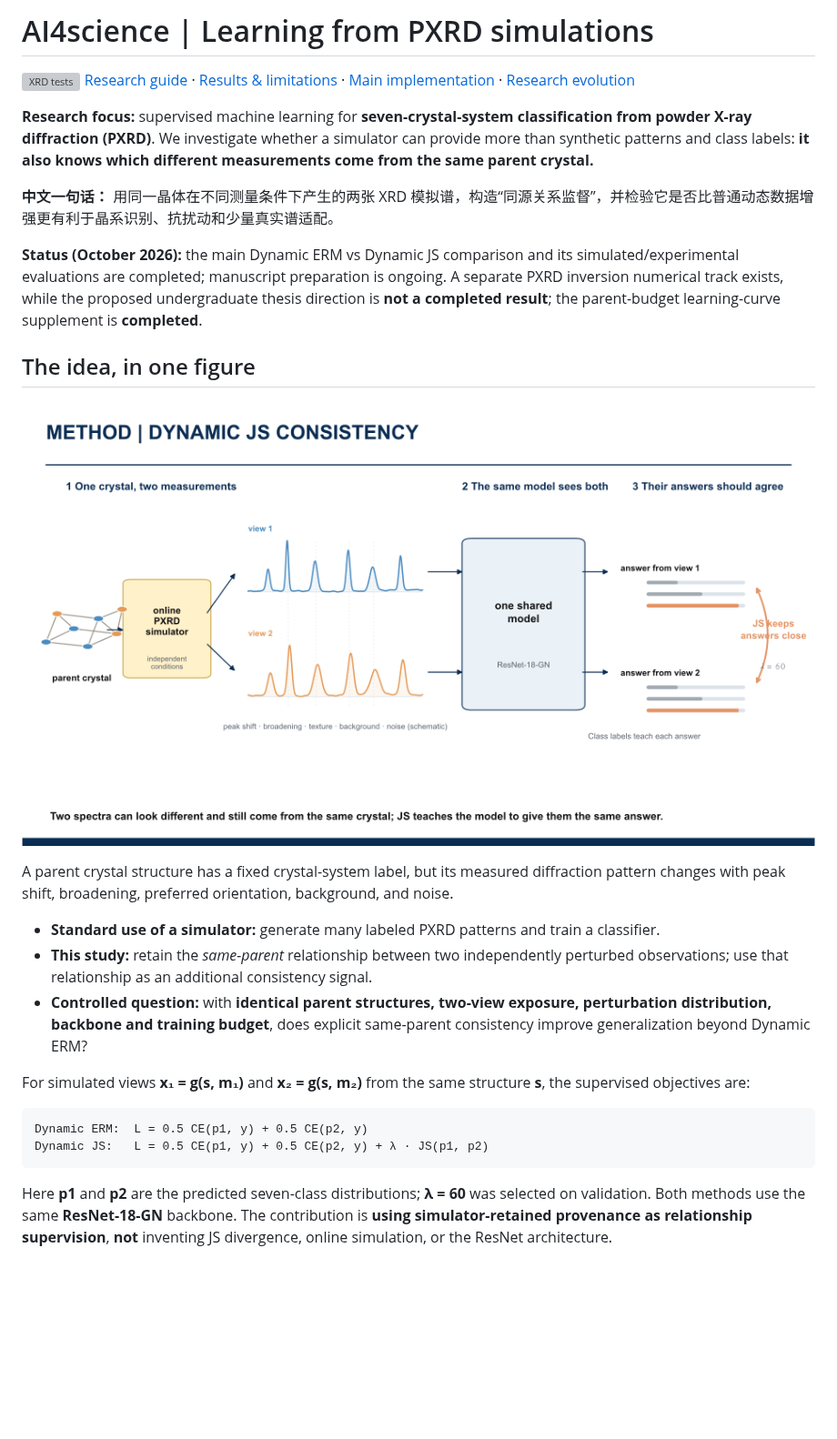
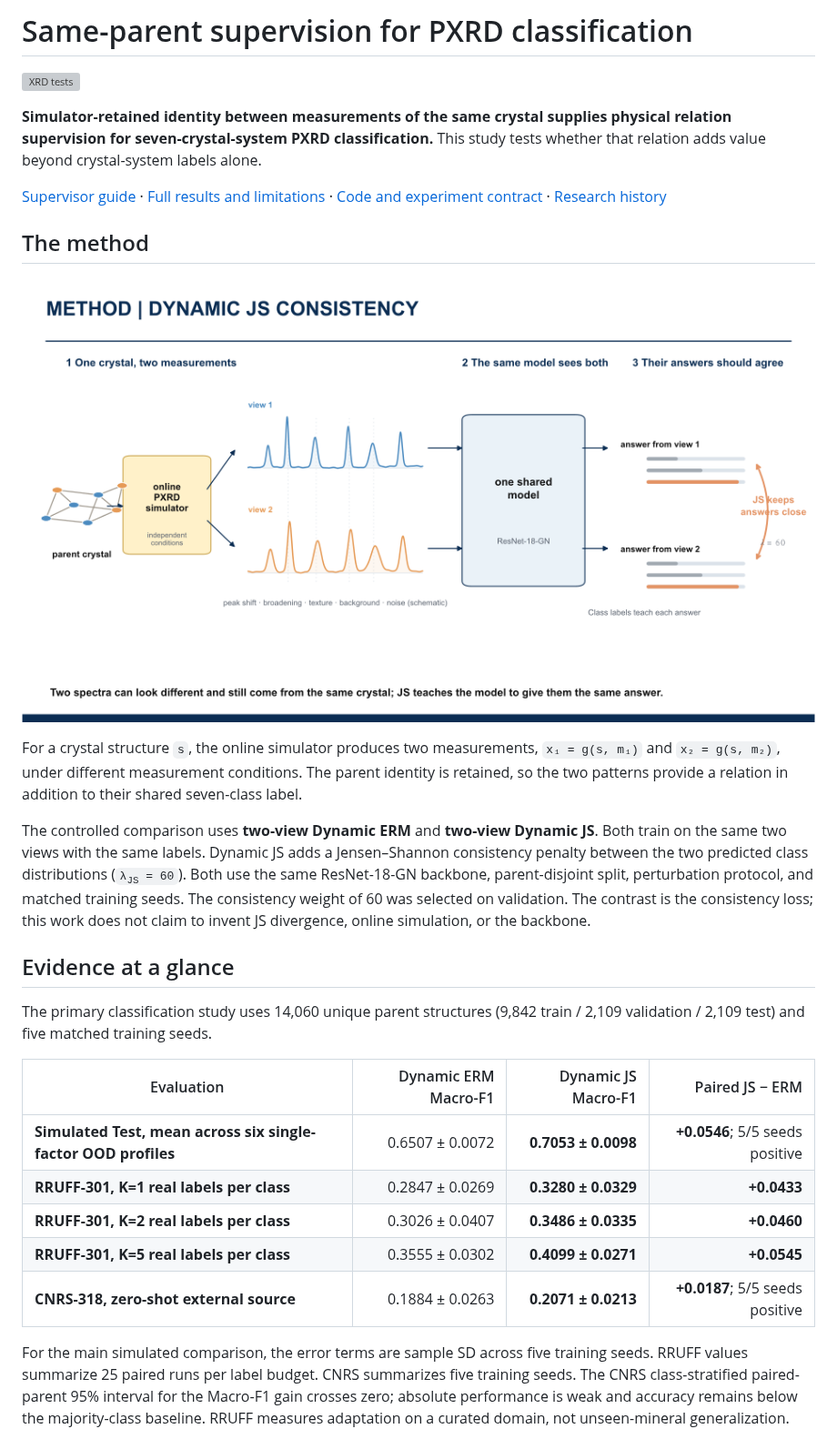
Before and after one commit to Frysland-2024/AI4science, a Markdown page: README.md, the part around one of its changes. Shown at 91% size. Drawn GitHub-style; blank space fills up the shorter version; grey boxes are pictures that could not be loaded.

```diff
--- a/README.md
+++ b/README.md
@@ -1,30 +1,30 @@
-# AI4science | Learning from PXRD simulations
+# Same-parent supervision for PXRD classification
 
 [![XRD tests](https://github.com/Frysland-2024/AI4science/actions/workflows/xrd-tests.yml/badge.svg)](https://github.com/Frysland-2024/AI4science/actions/workflows/xrd-tests.yml)
-[Research guide](docs/REVIEWER_GUIDE.md) · [Results & limitations](xrd_robustness/reports/RESULTS.md) · [Main implementation](xrd_robustness/) · [Research evolution](docs/PROJECT_HISTORY.md)
 
-**Research focus:** supervised machine learning for **seven-crystal-system classification from powder X-ray diffraction (PXRD)**. We investigate whether a simulator can provide more than synthetic patterns and class labels: **it also knows which different measurements come from the same parent crystal.**
+**Simulator-retained identity between measurements of the same crystal supplies physical relation supervision for seven-crystal-system PXRD classification.** This study tests whether that relation adds value beyond crystal-system labels alone.
 
-**中文一句话：** 用同一晶体在不同测量条件下产生的两张 XRD 模拟谱，构造“同源关系监督”，并检验它是否比普通动态数据增强更有利于晶系识别、抗扰动和少量真实谱适配。
+[Supervisor guide](docs/START_HERE_FOR_SUPERVISORS.md) · [Full results and limitations](xrd_robustness/reports/RESULTS.md) · [Code and experiment contract](xrd_robustness/) · [Research history](docs/PROJECT_HISTORY.md)
 
-**Status (October 2026):** the main Dynamic ERM vs Dynamic JS comparison and its simulated/experimental evaluations are completed; manuscript preparation is ongoing. A separate PXRD inversion numerical track exists, while the proposed undergraduate thesis direction is **not a completed result**; the parent-budget learning-curve supplement is **completed**.
+## The method
 
-## The idea, in one figure
+![Method diagram: two measurements from one parent crystal feed a shared classifier; Dynamic ERM and Dynamic JS differ by the consistency term](xrd_robustness/figures/figure_1_method_overview.png)
 
-![Two measurement views from one parent crystal and the matched ERM–JS learning setup](xrd_robustness/figures/figure_1_method_overview.png)
+For a crystal structure <code>s</code>, the online simulator produces two measurements, <code>x₁ = g(s, m₁)</code> and <code>x₂ = g(s, m₂)</code>, under different measurement conditions. The parent identity is retained, so the two patterns provide a relation in addition to their shared seven-class label.
 
-A parent crystal structure has a fixed crystal-system label, but its measured diffraction pattern changes with peak shift, broadening, preferred orientation, background, and noise.
+The controlled comparison uses **two-view Dynamic ERM** and **two-view Dynamic JS**. Both train on the same two views with the same labels. Dynamic JS adds a Jensen–Shannon consistency penalty between the two predicted class distributions (<code>λ<sub>JS</sub> = 60</code>). Both use the same ResNet-18-GN backbone, parent-disjoint split, perturbation protocol, and matched training seeds. The consistency weight of 60 was selected on validation. The contrast is the consistency loss; this work does not claim to invent JS divergence, online simulation, or the backbone.
 
-- **Standard use of a simulator:** generate many labeled PXRD patterns and train a classifier.
-- **This study:** retain the *same-parent* relationship between two independently perturbed observations; use that relationship as an additional consistency signal.
-- **Controlled question:** with **identical parent structures, two-view exposure, perturbation distribution, backbone and training budget**, does explicit same-parent consistency improve generalization beyond Dynamic ERM?
+## Evidence at a glance
 
-For simulated views **x₁ = g(s, m₁)** and **x₂ = g(s, m₂)** from the same structure **s**, the supervised objectives are:
+The primary classification study uses 14,060 unique parent structures (9,842 train / 2,109 validation / 2,109 test) and five matched training seeds.
 
-~~~text
-Dynamic ERM:  L = 0.5 CE(p1, y) + 0.5 CE(p2, y)
-Dynamic JS:   L = 0.5 CE(p1, y) + 0.5 CE(p2, y) + λ · JS(p1, p2)
-~~~
+| Evaluation | Dynamic ERM Macro-F1 | Dynamic JS Macro-F1 | Paired JS − ERM |
+|---|---:|---:|---:|
+| **Simulated Test, mean across six single-factor OOD profiles** | 0.6507 ± 0.0072 | **0.7053 ± 0.0098** | **+0.0546**; 5/5 seeds positive |
+| **RRUFF-301, K=1 real labels per class** | 0.2847 ± 0.0269 | **0.3280 ± 0.0329** | **+0.0433** |
+| **RRUFF-301, K=2 real labels per class** | 0.3026 ± 0.0407 | **0.3486 ± 0.0335** | **+0.0460** |
+| **RRUFF-301, K=5 real labels per class** | 0.3555 ± 0.0302 | **0.4099 ± 0.0271** | **+0.0545** |
+| **CNRS-318, zero-shot external source** | 0.1884 ± 0.0263 | **0.2071 ± 0.0213** | **+0.0187**; 5/5 seeds positive |
 
-Here **p1** and **p2** are the predicted seven-class distributions; **λ = 60** was selected on validation. Both methods use the same **ResNet-18-GN** backbone. The contribution is **using simulator-retained provenance as relationship supervision**, **not** inventing JS divergence, online simulation, or the ResNet architecture.
+For the main simulated comparison, the error terms are sample SD across five training seeds. RRUFF values summarize 25 paired runs per label budget. CNRS summarizes five training seeds. The CNRS class-stratified paired-parent 95% interval for the Macro-F1 gain crosses zero; absolute performance is weak and accuracy remains below the majority-class baseline. RRUFF measures adaptation on a curated domain, not unseen-mineral generalization.
 
```
Also changed, not shown: other parts of README.md (+22 -59 lines), docs/RESEARCH_ROLES.md (added, +19 -0 lines), docs/REVIEWER_GUIDE.md (+1 -1 lines), docs/SHOWCASE_CHANGELOG_20261020.md (added, +19 -0 lines), docs/START_HERE_FOR_SUPERVISORS.md (added, +55 -0 lines), xrd_robustness/figures/figure_5_parent_budget_efficiency.png (added), 1 other file.
